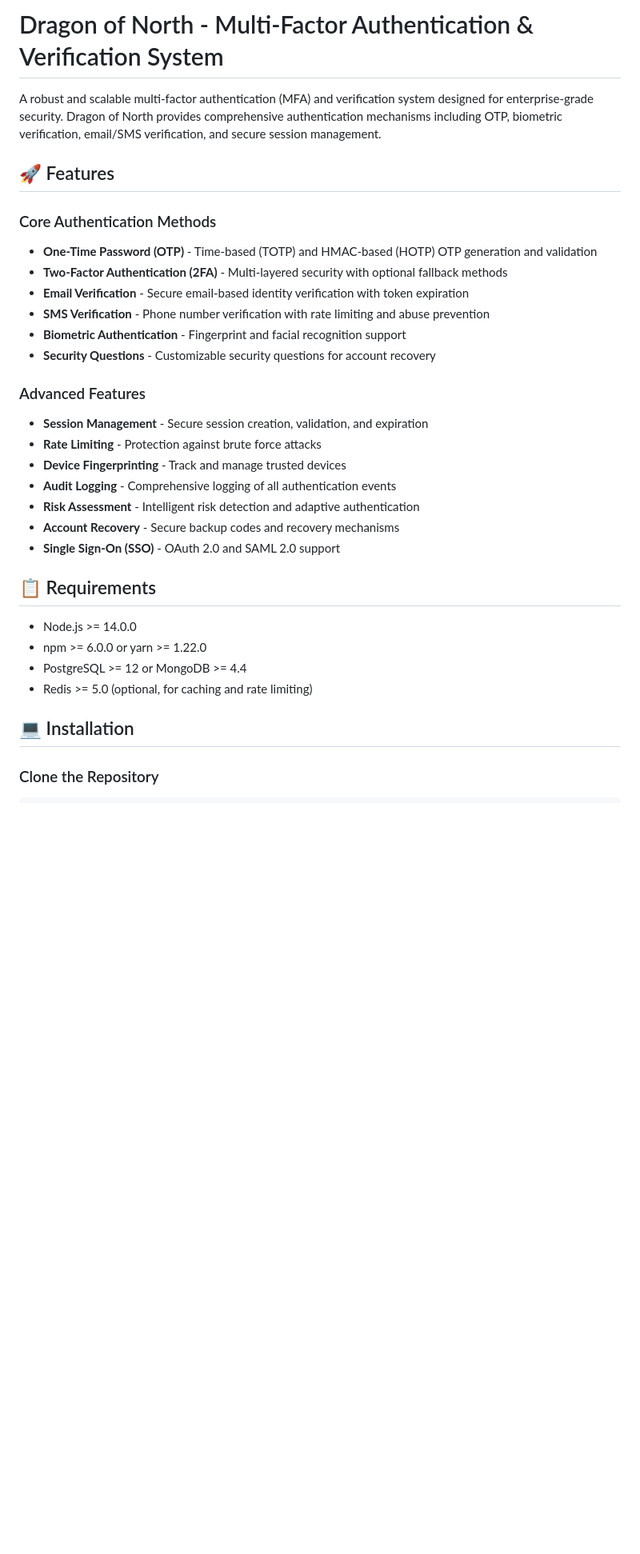
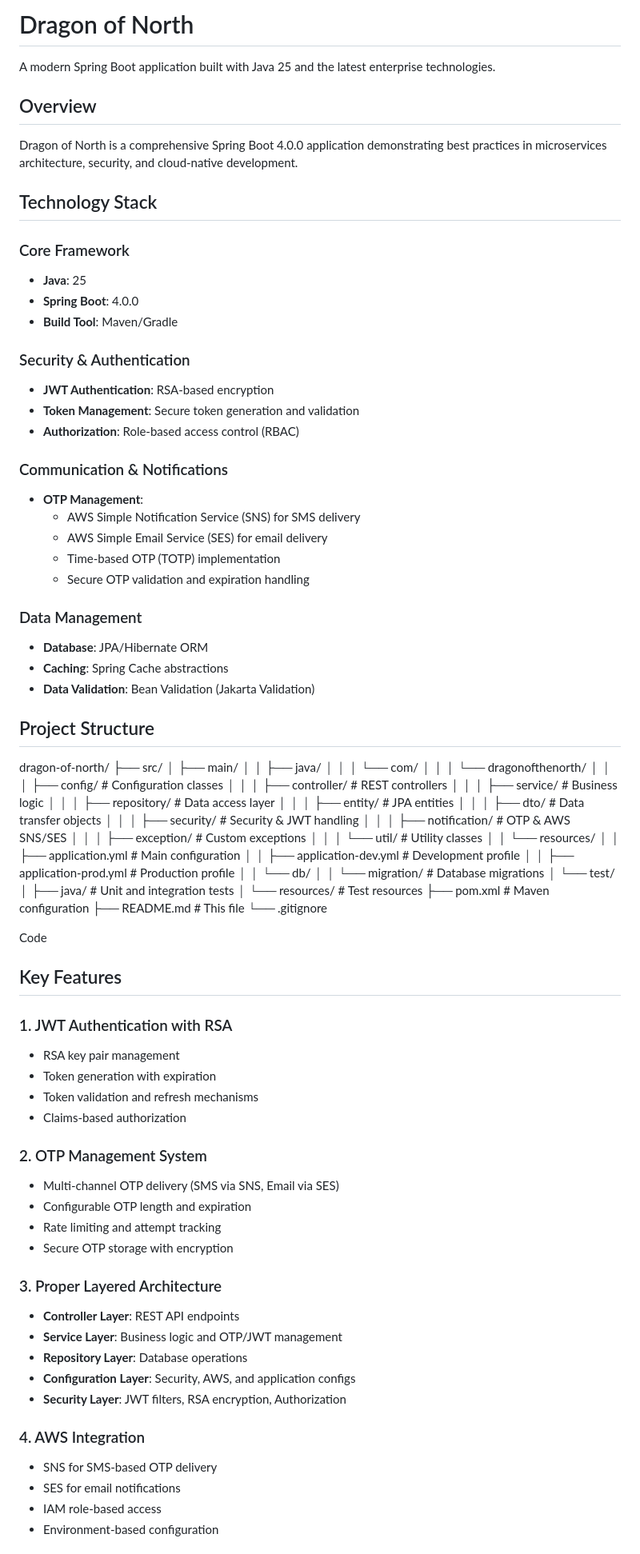
Before and after one commit to Vinay2080/dragon-of-north, a Markdown page: README.md, the part around the change printed below. Shown: that part at 80% size. Drawn GitHub-style; blank space fills up the shorter version.

Commit message:
Revise README for clarity and structure
Updated the README to improve clarity and organization, including feature overview, technology stack, installation instructions, and security best practices.

````diff
--- a/README.md
+++ b/README.md
@@ -1,34 +1,65 @@
-# Dragon of North - Multi-Factor Authentication & Verification System
+# Dragon of North
 
-A robust and scalable multi-factor authentication (MFA) and verification system designed for enterprise-grade security. Dragon of North provides comprehensive authentication mechanisms including OTP, biometric verification, email/SMS verification, and secure session management.
+A modern Spring Boot application built with Java 25 and the latest enterprise technologies.
 
-## 🚀 Features
+## Overview
 
-### Core Authentication Methods
-- **One-Time Password (OTP)** - Time-based (TOTP) and HMAC-based (HOTP) OTP generation and validation
-- **Two-Factor Authentication (2FA)** - Multi-layered security with optional fallback methods
-- **Email Verification** - Secure email-based identity verification with token expiration
-- **SMS Verification** - Phone number verification with rate limiting and abuse prevention
-- **Biometric Authentication** - Fingerprint and facial recognition support
-- **Security Questions** - Customizable security questions for account recovery
+Dragon of North is a comprehensive Spring Boot 4.0.0 application demonstrating best practices in microservices architecture, security, and cloud-native development.
 
-### Advanced Features
-- **Session Management** - Secure session creation, validation, and expiration
-- **Rate Limiting** - Protection against brute force attacks
-- **Device Fingerprinting** - Track and manage trusted devices
-- **Audit Logging** - Comprehensive logging of all authentication events
-- **Risk Assessment** - Intelligent risk detection and adaptive authentication
-- **Account Recovery** - Secure backup codes and recovery mechanisms
-- **Single Sign-On (SSO)** - OAuth 2.0 and SAML 2.0 support
+## Technology Stack
 
-## 📋 Requirements
+### Core Framework
+- **Java**: 25
+- **Spring Boot**: 4.0.0
+- **Build Tool**: Maven/Gradle
 
-- Node.js >= 14.0.0
-- npm >= 6.0.0 or yarn >= 1.22.0
-- PostgreSQL >= 12 or MongoDB >= 4.4
-- Redis >= 5.0 (optional, for caching and rate limiting)
+### Security & Authentication
+- **JWT Authentication**: RSA-based encryption
+- **Token Management**: Secure token generation and validation
+- **Authorization**: Role-based access control (RBAC)
 
-## 💻 Installation
+### Communication & Notifications
+- **OTP Management**:
+  - AWS Simple Notification Service (SNS) for SMS delivery
+  - AWS Simple Email Service (SES) for email delivery
+  - Time-based OTP (TOTP) implementation
+  - Secure OTP validation and expiration handling
 
-### Clone the Repository
-```bash
+### Data Management
+- **Database**: JPA/Hibernate ORM
+- **Caching**: Spring Cache abstractions
+- **Data Validation**: Bean Validation (Jakarta Validation)
+
+## Project Structure
+
+dragon-of-north/ ├── src/ │ ├── main/ │ │ ├── java/ │ │ │ └── com/ │ │ │ └── dragonofthenorth/ │ │ │ ├── config/ # Configuration classes │ │ │ ├── controller/ # REST controllers │ │ │ ├── service/ # Business logic │ │ │ ├── repository/ # Data access layer │ │ │ ├── entity/ # JPA entities │ │ │ ├── dto/ # Data transfer objects │ │ │ ├── security/ # Security & JWT handling │ │ │ ├── notification/ # OTP & AWS SNS/SES │ │ │ ├── exception/ # Custom exceptions │ │ │ └── util/ # Utility classes │ │ └── resources/ │ │ ├── application.yml # Main configuration │ │ ├── application-dev.yml # Development profile │ │ ├── application-prod.yml # Production profile │ │ └── db/ │ │ └── migration/ # Database migrations │ └── test/ │ ├── java/ # Unit and integration tests │ └── resources/ # Test resources ├── pom.xml # Maven configuration ├── README.md # This file └── .gitignore
+
+Code
+
+## Key Features
+
+### 1. JWT Authentication with RSA
+- RSA key pair management
+- Token generation with expiration
+- Token validation and refresh mechanisms
+- Claims-based authorization
+
+### 2. OTP Management System
+- Multi-channel OTP delivery (SMS via SNS, Email via SES)
+- Configurable OTP length and expiration
+- Rate limiting and attempt tracking
+- Secure OTP storage with encryption
+
+### 3. Proper Layered Architecture
+- **Controller Layer**: REST API endpoints
+- **Service Layer**: Business logic and OTP/JWT management
+- **Repository Layer**: Database operations
+- **Configuration Layer**: Security, AWS, and application configs
+- **Security Layer**: JWT filters, RSA encryption, Authorization
+
+### 4. AWS Integration
+- SNS for SMS-based OTP delivery
+- SES for email notifications
+- IAM role-based access
+- Environment-based configuration
+
````
Also changed, not shown: other parts of README.md (+104 -449 lines).
